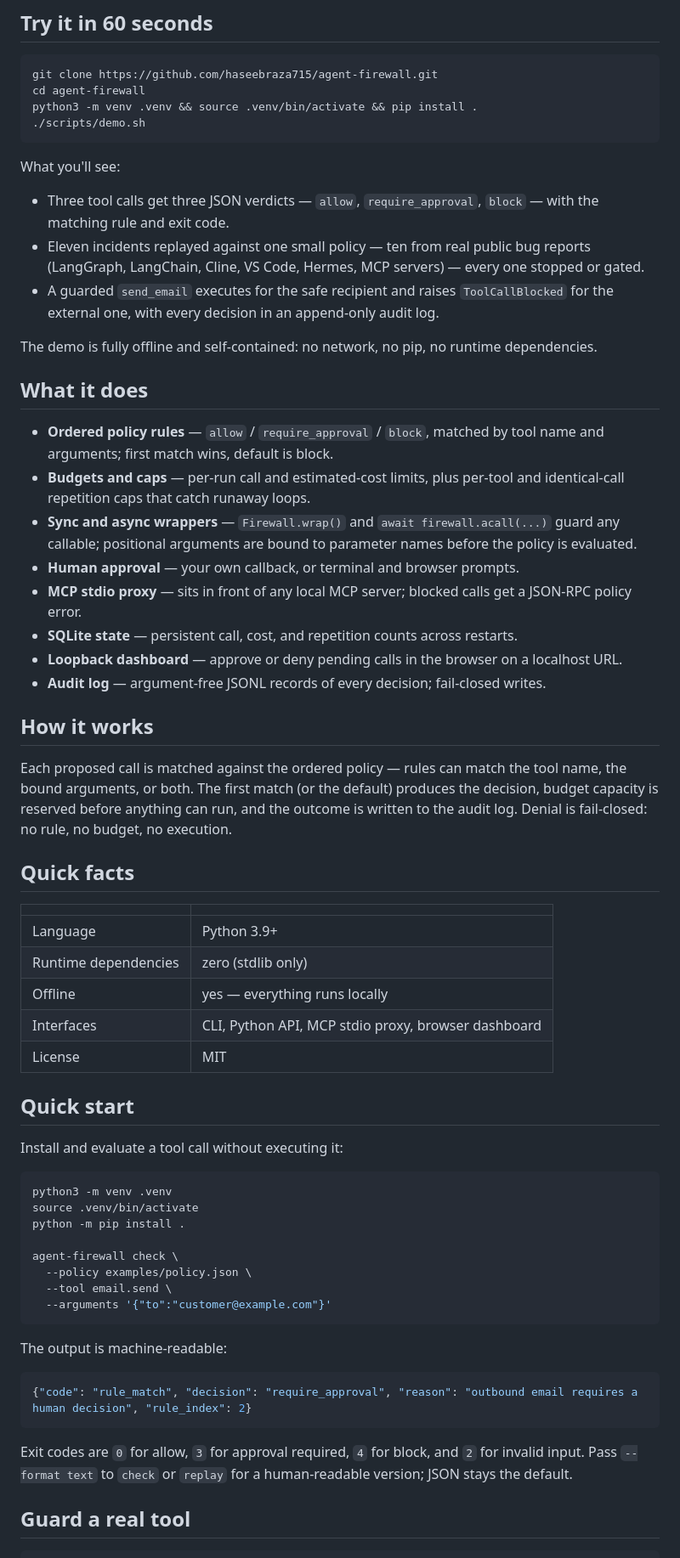
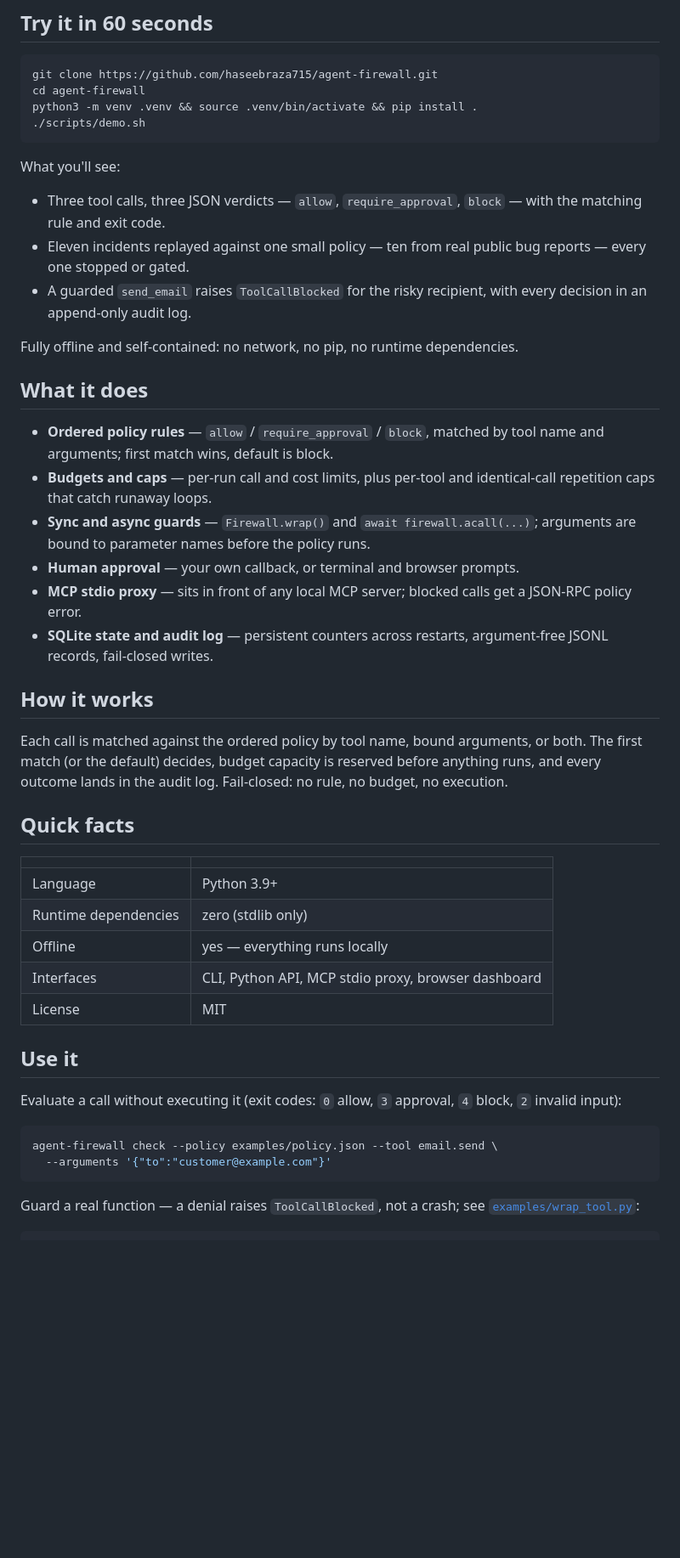
Before and after one commit to haseebraza715/agent-firewall, a Markdown page: README.md, the part around one of its changes. Shown at 85% size. Drawn GitHub-style; blank space fills up the shorter version.

````diff
--- a/README.md
+++ b/README.md
@@ -19,26 +19,24 @@ python3 -m venv .venv && source .venv/bin/activate && pip install .
 
 What you'll see:
 
-- Three tool calls get three JSON verdicts — `allow`, `require_approval`, `block` — with the matching rule and exit code.
-- Eleven incidents replayed against one small policy — ten from real public bug reports (LangGraph, LangChain, Cline, VS Code, Hermes, MCP servers) — every one stopped or gated.
-- A guarded `send_email` executes for the safe recipient and raises `ToolCallBlocked` for the external one, with every decision in an append-only audit log.
+- Three tool calls, three JSON verdicts — `allow`, `require_approval`, `block` — with the matching rule and exit code.
+- Eleven incidents replayed against one small policy — ten from real public bug reports — every one stopped or gated.
+- A guarded `send_email` raises `ToolCallBlocked` for the risky recipient, with every decision in an append-only audit log.
 
-The demo is fully offline and self-contained: no network, no pip, no runtime dependencies.
+Fully offline and self-contained: no network, no pip, no runtime dependencies.
 
 ## What it does
 
 - **Ordered policy rules** — `allow` / `require_approval` / `block`, matched by tool name and arguments; first match wins, default is block.
-- **Budgets and caps** — per-run call and estimated-cost limits, plus per-tool and identical-call repetition caps that catch runaway loops.
-- **Sync and async wrappers** — `Firewall.wrap()` and `await firewall.acall(...)` guard any callable; positional arguments are bound to parameter names before the policy is evaluated.
+- **Budgets and caps** — per-run call and cost limits, plus per-tool and identical-call repetition caps that catch runaway loops.
+- **Sync and async guards** — `Firewall.wrap()` and `await firewall.acall(...)`; arguments are bound to parameter names before the policy runs.
 - **Human approval** — your own callback, or terminal and browser prompts.
 - **MCP stdio proxy** — sits in front of any local MCP server; blocked calls get a JSON-RPC policy error.
-- **SQLite state** — persistent call, cost, and repetition counts across restarts.
-- **Loopback dashboard** — approve or deny pending calls in the browser on a localhost URL.
-- **Audit log** — argument-free JSONL records of every decision; fail-closed writes.
+- **SQLite state and audit log** — persistent counters across restarts, argument-free JSONL records, fail-closed writes.
 
 ## How it works
 
-Each proposed call is matched against the ordered policy — rules can match the tool name, the bound arguments, or both. The first match (or the default) produces the decision, budget capacity is reserved before anything can run, and the outcome is written to the audit log. Denial is fail-closed: no rule, no budget, no execution.
+Each call is matched against the ordered policy by tool name, bound arguments, or both. The first match (or the default) decides, budget capacity is reserved before anything runs, and every outcome lands in the audit log. Fail-closed: no rule, no budget, no execution.
 
 ## Quick facts
 
@@ -50,29 +48,15 @@ Each proposed call is matched against the ordered policy — rules can match the
 | Interfaces | CLI, Python API, MCP stdio proxy, browser dashboard |
 | License | MIT |
 
-## Quick start
+## Use it
 
-Install and evaluate a tool call without executing it:
+Evaluate a call without executing it (exit codes: `0` allow, `3` approval, `4` block, `2` invalid input):
 
 ```bash
-python3 -m venv .venv
-source .venv/bin/activate
-python -m pip install .
-
-agent-firewall check \
-  --policy examples/policy.json \
-  --tool email.send \
+agent-firewall check --policy examples/policy.json --tool email.send \
   --arguments '{"to":"customer@example.com"}'
 ```
 
-The output is machine-readable:
-
-```json
-{"code": "rule_match", "decision": "require_approval", "reason": "outbound email requires a human decision", "rule_index": 2}
-```
-
-Exit codes are `0` for allow, `3` for approval required, `4` for block, and `2` for invalid input. Pass `--format text` to `check` or `replay` for a human-readable version; JSON stays the default.
-
-## Guard a real tool
+Guard a real function — a denial raises `ToolCallBlocked`, not a crash; see [`examples/wrap_tool.py`](examples/wrap_tool.py):
 
 ```python
````
Also changed, not shown: other parts of README.md (+14 -88 lines).
